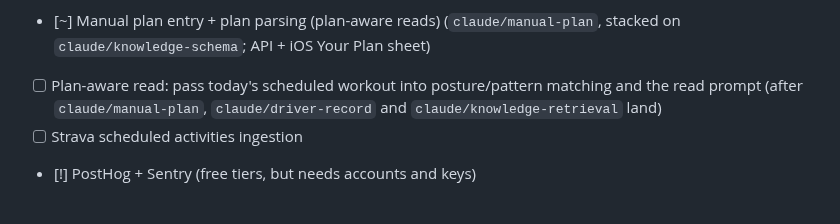
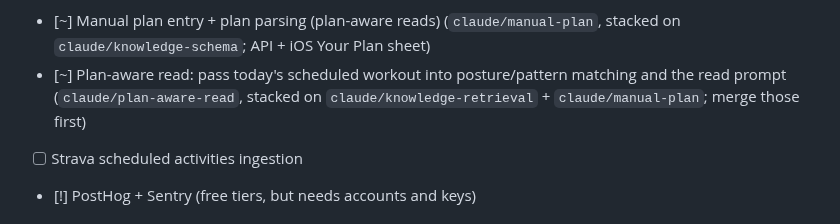
Before and after one commit to evanwilliamk/scora, a Markdown page: PLAN.md, the part around the change. Rendered like a GitHub page.

Commit message:
docs(plan): plan-aware read ready for review
Co-Authored-By: Claude Opus 5.5 <noreply@anthropic.com>

```diff
--- a/PLAN.md
+++ b/PLAN.md
@@ -44,7 +44,7 @@ Legend: `[ ]` open, `[x]` done, `[~]` branch ready for review, `[!]` blocked or
 - [ ] Oura success page + deep link landing (design-todos)
 - [ ] Onboarding flow (09_SCORA_Onboarding_Flow_v2.md)
 - [~] Manual plan entry + plan parsing (plan-aware reads) (`claude/manual-plan`, stacked on `claude/knowledge-schema`; API + iOS Your Plan sheet)
-- [ ] Plan-aware read: pass today's scheduled workout into posture/pattern matching and the read prompt (after `claude/manual-plan`, `claude/driver-record` and `claude/knowledge-retrieval` land)
+- [~] Plan-aware read: pass today's scheduled workout into posture/pattern matching and the read prompt (`claude/plan-aware-read`, stacked on `claude/knowledge-retrieval` + `claude/manual-plan`; merge those first)
 - [ ] Strava scheduled activities ingestion
 - [!] PostHog + Sentry (free tiers, but needs accounts and keys)
 
```
